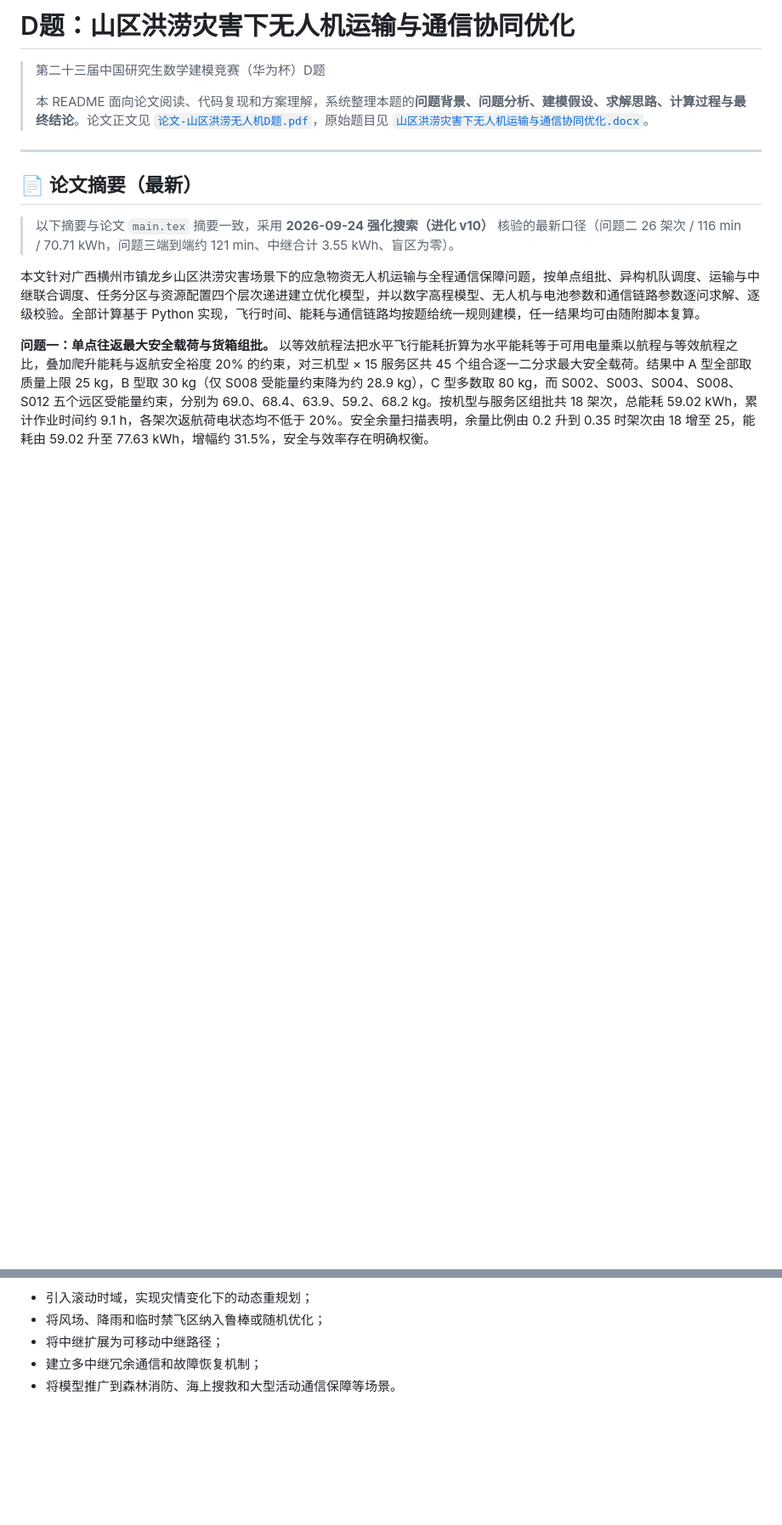
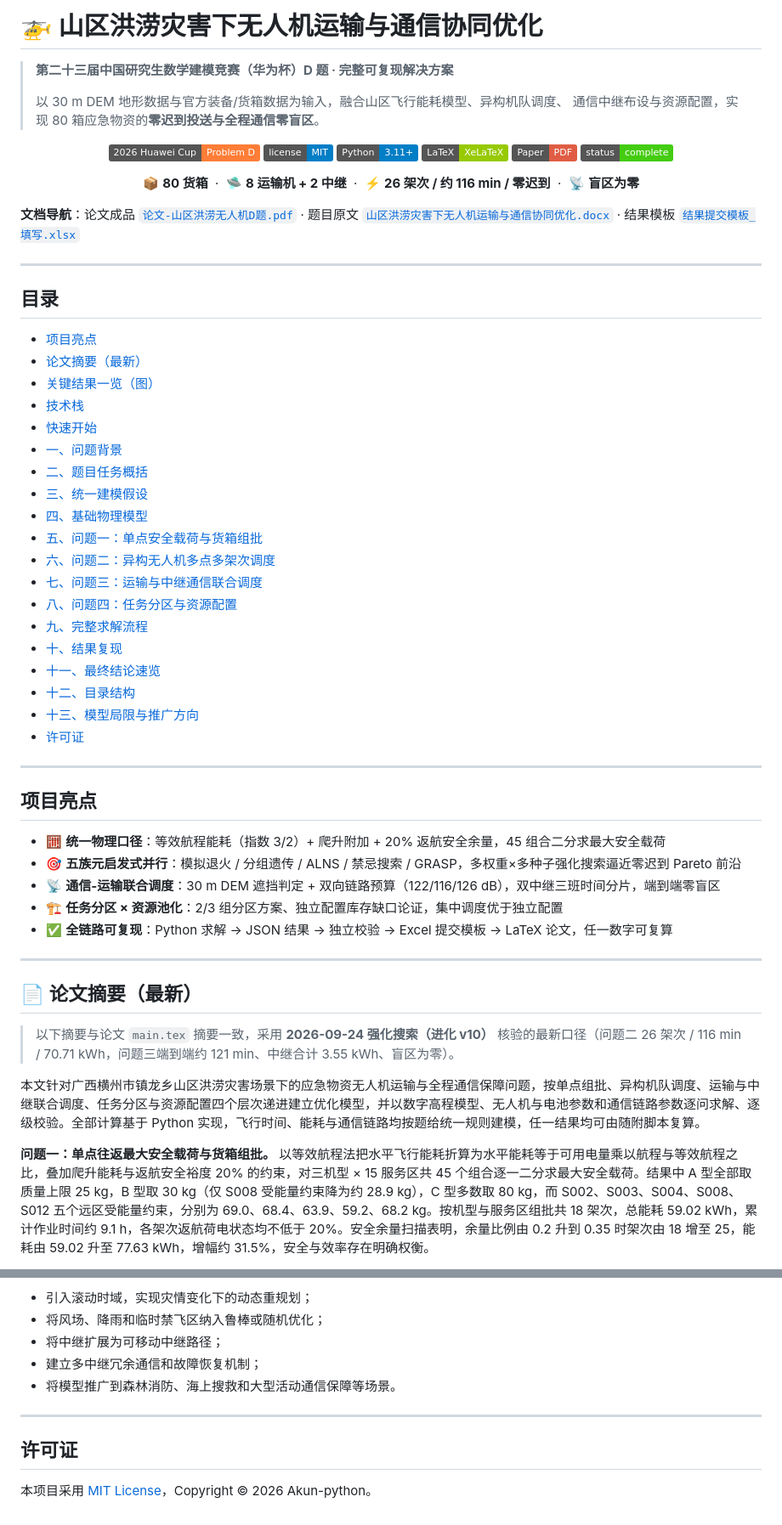
Before and after one commit to Akun-python/mountain-flood-uav-optimization, a Markdown page: README.md, 2 parts joined by grey strips. Shown at 85% size. Drawn GitHub-style; badges without logos; blank space fills up the shorter version.

Commit message:
docs: enrich README with badges, TOC, figure showcase, tech stack, quick start, license

```diff
--- a/README.md
+++ b/README.md
@@ -1,8 +1,58 @@
-# D题：山区洪涝灾害下无人机运输与通信协同优化
+# 🚁 山区洪涝灾害下无人机运输与通信协同优化
 
-> 第二十三届中国研究生数学建模竞赛（华为杯）D题
+> **第二十三届中国研究生数学建模竞赛（华为杯）D 题 · 完整可复现解决方案**
 >
-> 本 README 面向论文阅读、代码复现和方案理解，系统整理本题的**问题背景、问题分析、建模假设、求解思路、计算过程与最终结论**。论文正文见 [`论文-山区洪涝无人机D题.pdf`](论文-山区洪涝无人机D题.pdf)，原始题目见 [`山区洪涝灾害下无人机运输与通信协同优化.docx`](山区洪涝灾害下无人机运输与通信协同优化.docx)。
+> 以 30 m DEM 地形数据与官方装备/货箱数据为输入，融合山区飞行能耗模型、异构机队调度、
+> 通信中继布设与资源配置，实现 80 箱应急物资的**零迟到投送与全程通信零盲区**。
+
+<p align="center">
+  <img src="https://img.shields.io/badge/2026_Huawei_Cup-Problem_D-orange" alt="competition"/>
+  <img src="https://img.shields.io/badge/license-MIT-blue" alt="license"/>
+  <img src="https://img.shields.io/badge/Python-3.11%2B-blue" alt="python"/>
+  <img src="https://img.shields.io/badge/LaTeX-XeLaTeX-green" alt="latex"/>
+  <img src="https://img.shields.io/badge/Paper-PDF-red" alt="paper"/>
+  <img src="https://img.shields.io/badge/status-complete-brightgreen" alt="status"/>
+</p>
+
+<p align="center">
+  📦 <b>80 货箱</b> &nbsp;·&nbsp; 🛸 <b>8 运输机 + 2 中继</b> &nbsp;·&nbsp; ⚡ <b>26 架次 / 约 116 min / 零迟到</b> &nbsp;·&nbsp; 📡 <b>盲区为零</b>
+</p>
+
+**文档导航**：论文成品 [`论文-山区洪涝无人机D题.pdf`](论文-山区洪涝无人机D题.pdf) · 题目原文 [`山区洪涝灾害下无人机运输与通信协同优化.docx`](山区洪涝灾害下无人机运输与通信协同优化.docx) · 结果模板 [`结果提交模板_填写.xlsx`](结果提交模板_填写.xlsx)
+
+---
+
+## 目录
+
+- [项目亮点](#项目亮点)
+- [论文摘要（最新）](#论文摘要最新)
+- [关键结果一览（图）](#关键结果一览图)
+- [技术栈](#技术栈)
+- [快速开始](#快速开始)
+- [一、问题背景](#一问题背景)
+- [二、题目任务概括](#二题目任务概括)
+- [三、统一建模假设](#三统一建模假设)
+- [四、基础物理模型](#四基础物理模型)
+- [五、问题一：单点安全载荷与货箱组批](#五问题一单点安全载荷与货箱组批)
+- [六、问题二：异构无人机多点多架次调度](#六问题二异构无人机多点多架次调度)
+- [七、问题三：运输与中继通信联合调度](#七问题三运输与中继通信联合调度)
+- [八、问题四：任务分区与资源配置](#八问题四任务分区与资源配置)
+- [九、完整求解流程](#九完整求解流程)
+- [十、结果复现](#十结果复现)
+- [十一、最终结论速览](#十一最终结论速览)
+- [十二、目录结构](#十二目录结构)
+- [十三、模型局限与推广方向](#十三模型局限与推广方向)
+- [许可证](#许可证)
+
+---
+
+## 项目亮点
+
+- 🧮 **统一物理口径**：等效航程能耗（指数 3/2）+ 爬升附加 + 20% 返航安全余量，45 组合二分求最大安全载荷
+- 🎯 **五族元启发式并行**：模拟退火 / 分组遗传 / ALNS / 禁忌搜索 / GRASP，多权重×多种子强化搜索逼近零迟到 Pareto 前沿
+- 📡 **通信-运输联合调度**：30 m DEM 遮挡判定 + 双向链路预算（122/116/126 dB），双中继三班时间分片，端到端零盲区
+- 🏗️ **任务分区 × 资源池化**：2/3 组分区方案、独立配置库存缺口论证，集中调度优于独立配置
+- ✅ **全链路可复现**：Python 求解 → JSON 结果 → 独立校验 → Excel 提交模板 → LaTeX 论文，任一数字可复算
 
 ---
 
@@ -557,3 +678,9 @@ D题/
 - 将中继扩展为可移动中继路径；
 - 建立多中继冗余通信和故障恢复机制；
 - 将模型推广到森林消防、海上搜救和大型活动通信保障等场景。
+
+---
+
+## 许可证
+
+本项目采用 [MIT License](LICENSE)，Copyright © 2026 Akun-python。
```
Also changed, not shown: other parts of README.md (+71 -0 lines).
